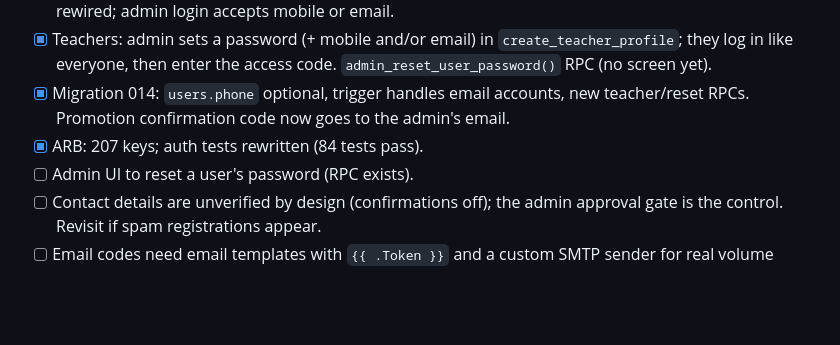
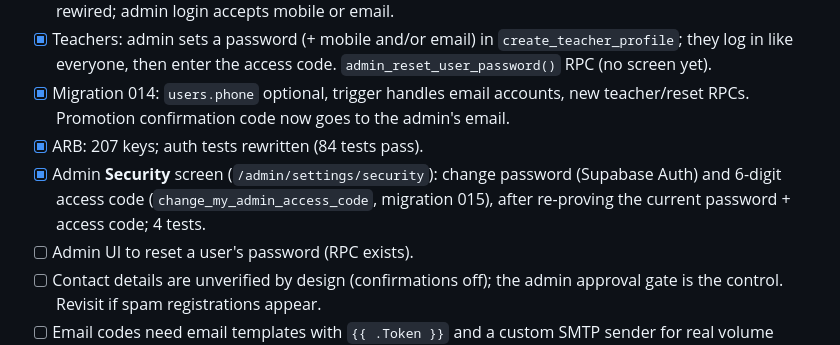
Before and after one commit to Mrudula211/vidyavardhini-classes_app, a Markdown page: docs/DEVELOPMENT_PHASES.md, the part around the change. GitHub-like rendering; blank space fills up the shorter version.

```diff
--- a/docs/DEVELOPMENT_PHASES.md
+++ b/docs/DEVELOPMENT_PHASES.md
@@ -420,6 +420,7 @@ Decision: SMS OTP needs a provider plus India DLT registration; replaced by pass
 - [x] Teachers: admin sets a password (+ mobile and/or email) in `create_teacher_profile`; they log in like everyone, then enter the access code. `admin_reset_user_password()` RPC (no screen yet).
 - [x] Migration 014: `users.phone` optional, trigger handles email accounts, new teacher/reset RPCs. Promotion confirmation code now goes to the admin's email.
 - [x] ARB: 207 keys; auth tests rewritten (84 tests pass).
+- [x] Admin **Security** screen (`/admin/settings/security`): change password (Supabase Auth) and 6-digit access code (`change_my_admin_access_code`, migration 015), after re-proving the current password + access code; 4 tests.
 - [ ] Admin UI to reset a user's password (RPC exists).
 - [ ] Contact details are unverified by design (confirmations off); the admin approval gate is the control. Revisit if spam registrations appear.
 - [ ] Email codes need email templates with `{{ .Token }}` and a custom SMTP sender for real volume (Supabase default email is heavily rate-limited).
```
Also changed, not shown: docs/OWNER_TODO.md (+3 -1 lines), docs/SITEMAP.md (+1 -0 lines).
